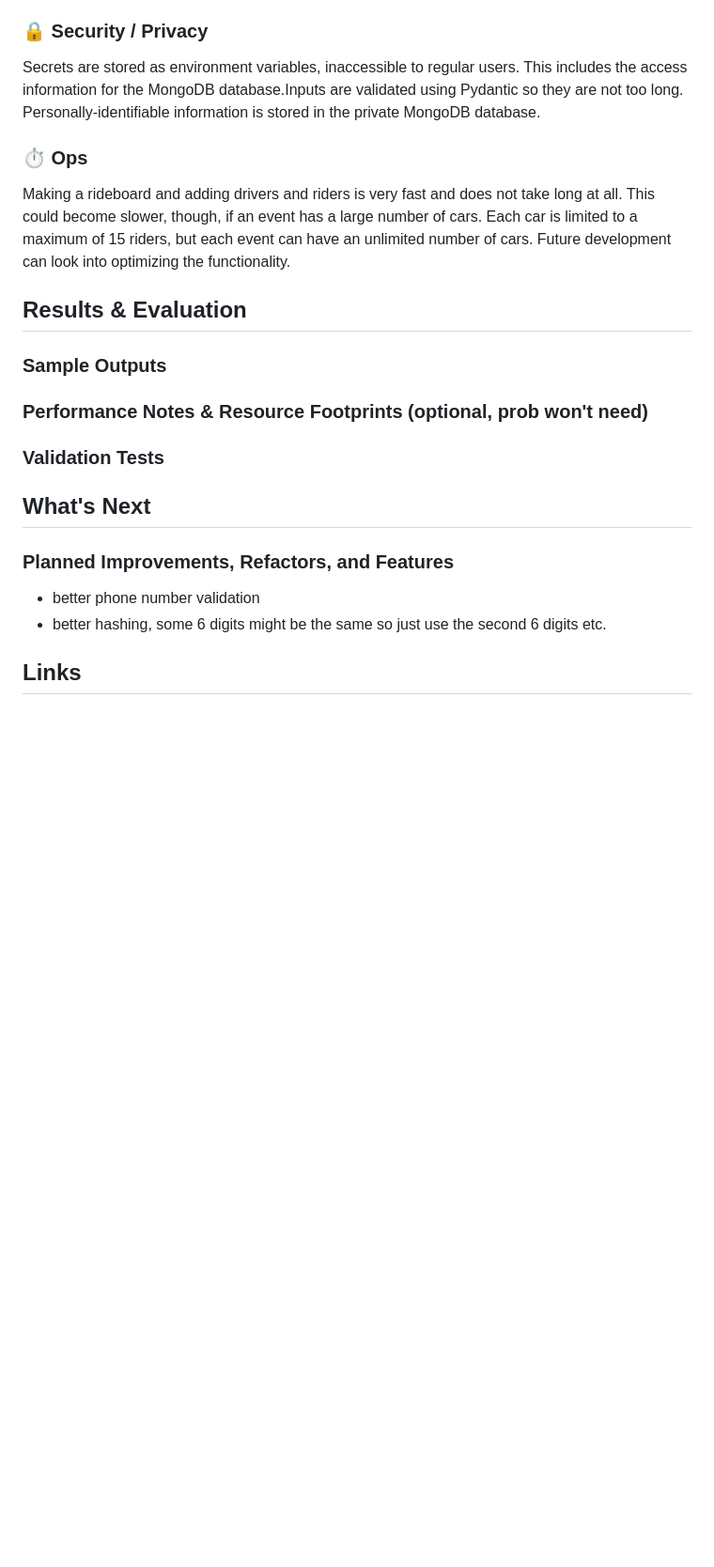
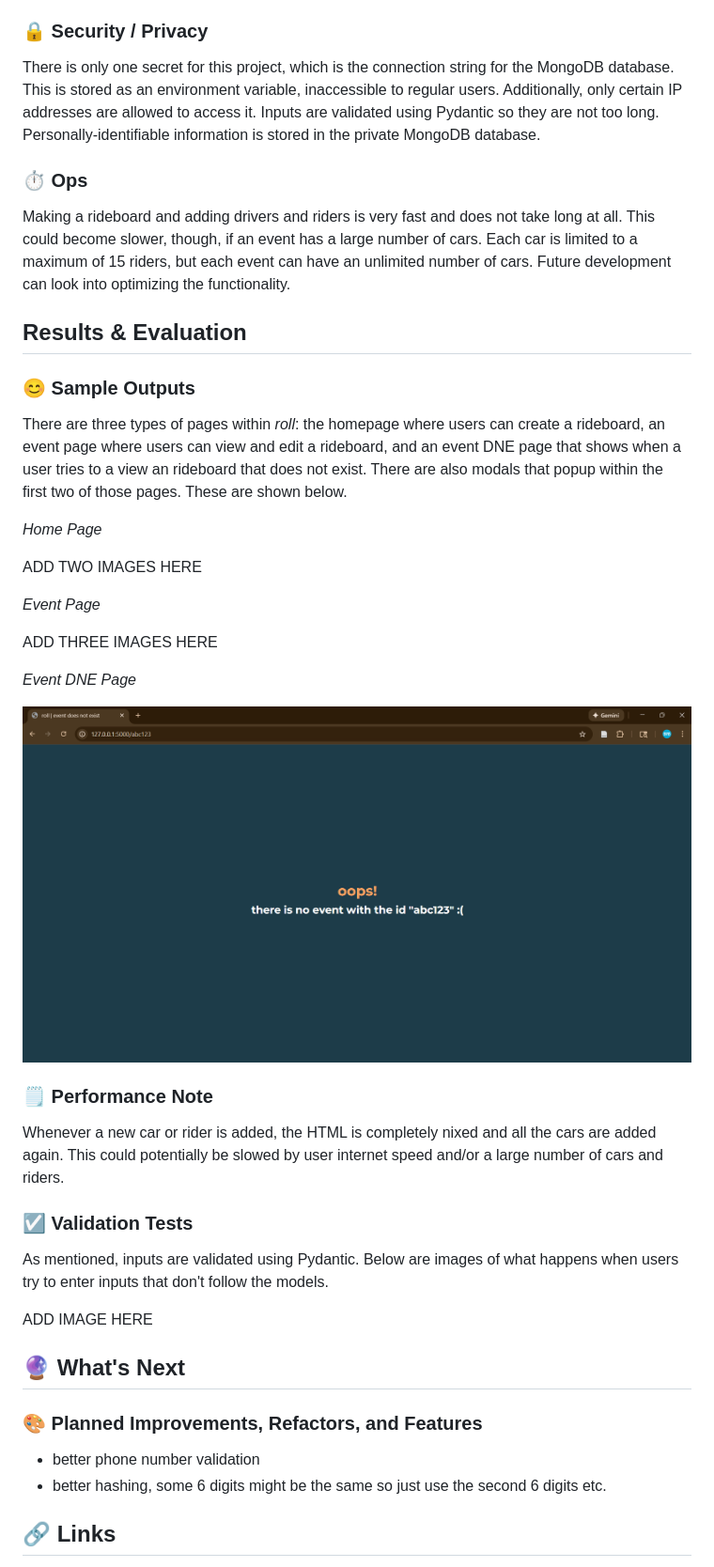
Before and after one commit to syd-nguyen/roll, a Markdown page: README.md, the part around the change printed below. Shown: that part at 94% size. Rendered like a GitHub page; pictures changed too: assets/eventdne.png (added); blank space fills up the shorter version.

```diff
--- a/README.md
+++ b/README.md
@@ -83,7 +83,7 @@ Additionally, as mentioned previously, the Pydantic validation is more complex t
 
 ### 🔒 Security / Privacy
 
-Secrets are stored as environment variables, inaccessible to regular users. This includes the access information for the MongoDB database.Inputs are validated using Pydantic so they are not too long. Personally-identifiable information is stored in the private MongoDB database.
+There is only one secret for this project, which is the connection string for the MongoDB database. This is stored as an environment variable, inaccessible to regular users. Additionally, only certain IP addresses are allowed to access it. Inputs are validated using Pydantic so they are not too long. Personally-identifiable information is stored in the private MongoDB database.
 
 ### ⏱️ Ops
 
@@ -91,19 +91,38 @@ Making a rideboard and adding drivers and riders is very fast and does not take
 
 ## Results & Evaluation
 
-### Sample Outputs
+### 😊 Sample Outputs
 
-### Performance Notes & Resource Footprints (optional, prob won't need)
+There are three types of pages within _roll_: the homepage where users can create a rideboard, an event page where users can view and edit a rideboard, and an event DNE page that shows when a user tries to a view an rideboard that does not exist. There are also modals that popup within the first two of those pages. These are shown below.
 
-### Validation Tests
+_Home Page_
 
+ADD TWO IMAGES HERE
 
-## What's Next
+_Event Page_
 
-### Planned Improvements, Refactors, and Features
+ADD THREE IMAGES HERE
+
+_Event DNE Page_
+
+![eventdne](./assets/eventdne.png)
+
+### 🗒️ Performance Note
+
+Whenever a new car or rider is added, the HTML is completely nixed and all the cars are added again. This could potentially be slowed by user internet speed and/or a large number of cars and riders.
+
+### ☑️ Validation Tests
+
+As mentioned, inputs are validated using Pydantic. Below are images of what happens when users try to enter inputs that don't follow the models.
+
+ADD IMAGE HERE
+
+## 🔮 What's Next
+
+### 🎨 Planned Improvements, Refactors, and Features
 
 * better phone number validation
 * better hashing, some 6 digits might be the same so just use the second 6 digits etc.
 
-## Links
+## 🔗 Links
 
```
Also changed, not shown: other parts of README.md (+2 -3 lines), 2 other files.
